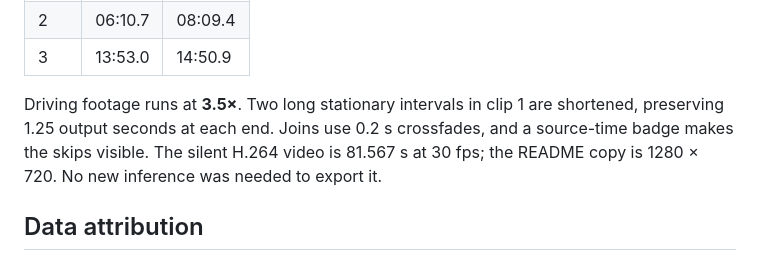
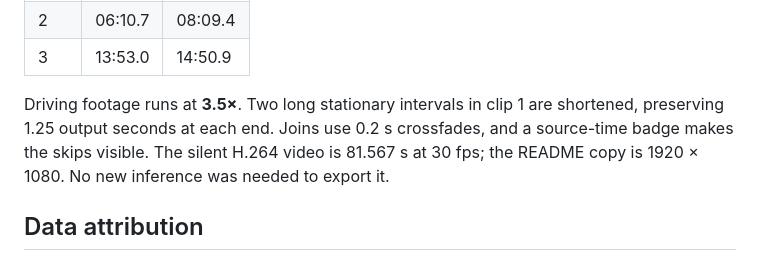
Before and after one commit to bskkimm/JevSceneMiner, a Markdown page: docs/demo.md, the part around one of its changes. Rendered like a GitHub page.

```diff
--- a/docs/demo.md
+++ b/docs/demo.md
@@ -55,7 +55,7 @@ Source times are elapsed from the driving log start:
 
 Driving footage runs at **3.5×**. Two long stationary intervals in clip 1 are shortened, preserving 1.25 output seconds at each end.
 Joins use 0.2 s crossfades, and a source-time badge makes the skips visible.
-The silent H.264 video is 81.567 s at 30 fps; the README copy is 1280 × 720.
+The silent H.264 video is 81.567 s at 30 fps; the README copy is 1920 × 1080.
 No new inference was needed to export it.
 
 ## Data attribution
```
Also changed, not shown: other parts of docs/demo.md (+1 -1 lines), README.md (+2 -2 lines).
